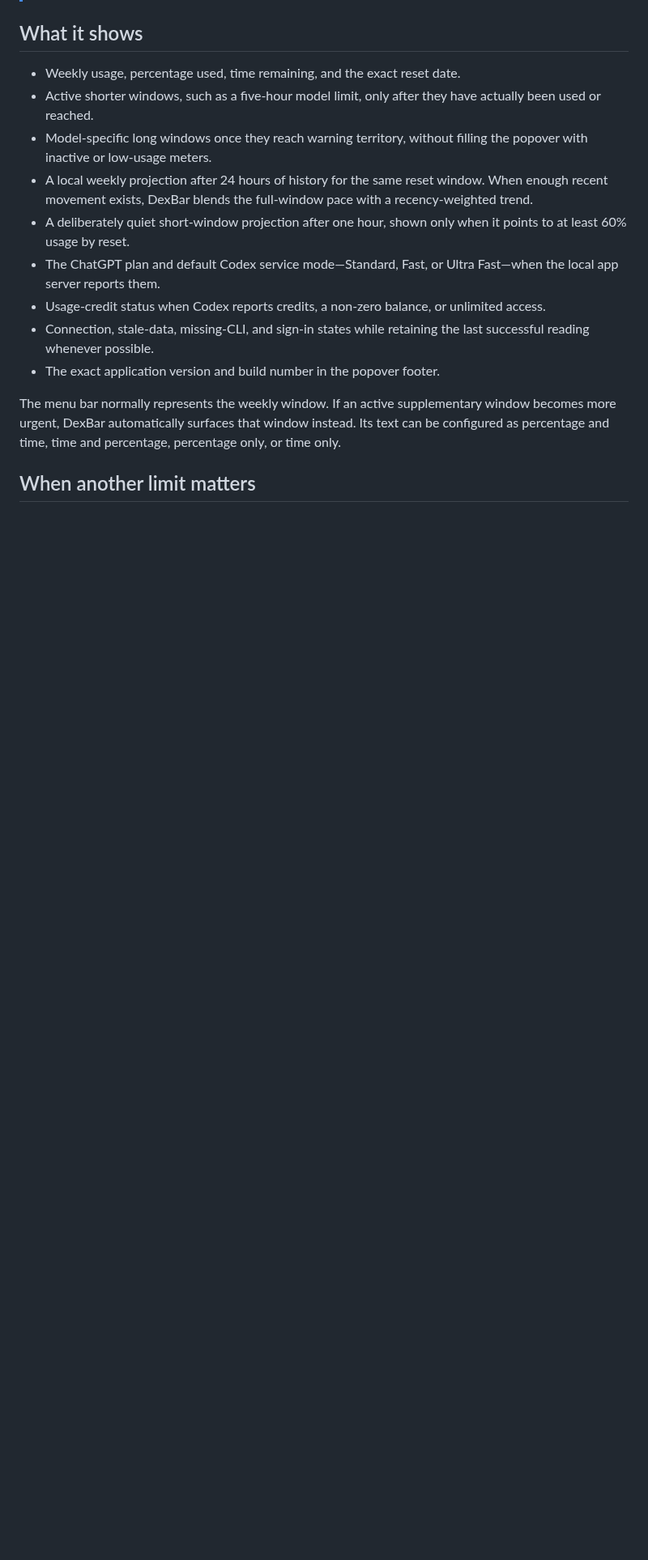
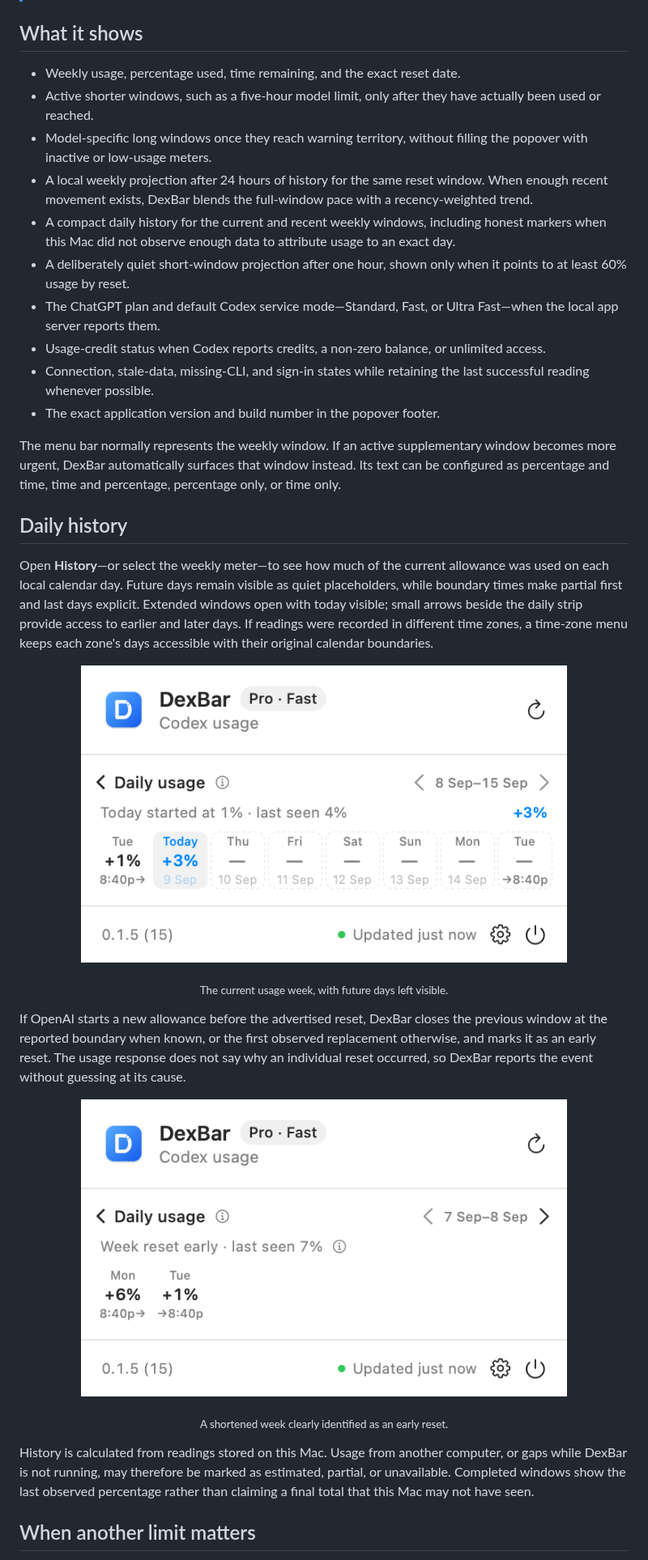
Before and after one commit to vmlrodrigues/DexBar, a Markdown page: README.md, the part around one of its changes. Shown at 81% size. Drawn GitHub-style; pictures changed too: Docs/DexBar-history-current.png (added), Docs/DexBar-history-reset.png (added); blank space fills up the shorter version.

```diff
--- a/README.md
+++ b/README.md
@@ -43,6 +43,8 @@ surface only when Codex reports that they matter.
   with inactive or low-usage meters.
 - A local weekly projection after 24 hours of history for the same reset window. When enough
   recent movement exists, DexBar blends the full-window pace with a recency-weighted trend.
+- A compact daily history for the current and recent weekly windows, including honest markers
+  when this Mac did not observe enough data to attribute usage to an exact day.
 - A deliberately quiet short-window projection after one hour, shown only when it points to
   at least 60% usage by reset.
 - The ChatGPT plan and default Codex service mode—Standard, Fast, or Ultra Fast—when the local
@@ -55,6 +57,37 @@ surface only when Codex reports that they matter.
 The menu bar normally represents the weekly window. If an active supplementary window becomes
 more urgent, DexBar automatically surfaces that window instead. Its text can be configured as
 percentage and time, time and percentage, percentage only, or time only.
+
+## Daily history
+
+Open **History**—or select the weekly meter—to see how much of the current allowance was used
+on each local calendar day. Future days remain visible as quiet placeholders, while boundary
+times make partial first and last days explicit. Extended windows open with today visible;
+small arrows beside the daily strip provide access to earlier and later days. If readings
+were recorded in different time zones, a time-zone menu keeps each zone's days accessible
+with their original calendar boundaries.
+
+<p align="center">
+  <a href="Docs/DexBar-history-current.png"><img src="Docs/DexBar-history-current.png" width="600" alt="DexBar daily history showing the current usage week"></a>
+</p>
+
+<p align="center"><sub>The current usage week, with future days left visible.</sub></p>
+
+If OpenAI starts a new allowance before the advertised reset, DexBar closes the previous window
+at the reported boundary when known, or the first observed replacement otherwise, and marks
+it as an early reset. The usage response does not say why an individual reset occurred, so
+DexBar reports the event without guessing at its cause.
+
+<p align="center">
+  <a href="Docs/DexBar-history-reset.png"><img src="Docs/DexBar-history-reset.png" width="600" alt="DexBar daily history identifying an early usage-window reset"></a>
+</p>
+
+<p align="center"><sub>A shortened week clearly identified as an early reset.</sub></p>
+
+History is calculated from readings stored on this Mac. Usage from another computer, or gaps
+while DexBar is not running, may therefore be marked as estimated, partial, or unavailable.
+Completed windows show the last observed percentage rather than claiming a final total that
+this Mac may not have seen.
 
 ## When another limit matters
 
```
Also changed, not shown: other parts of README.md (+6 -4 lines), 12 other files.
